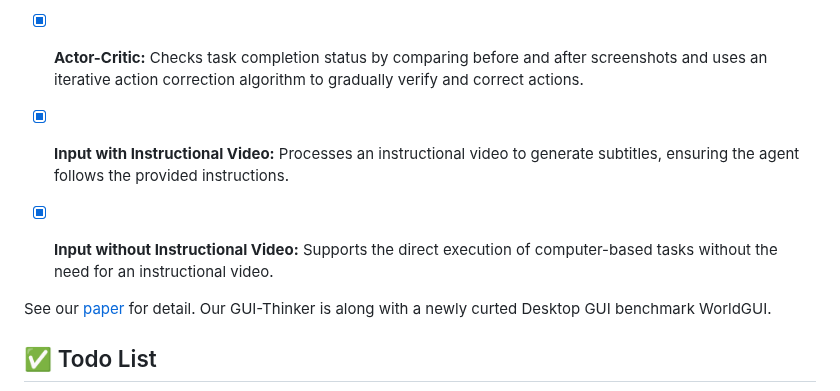
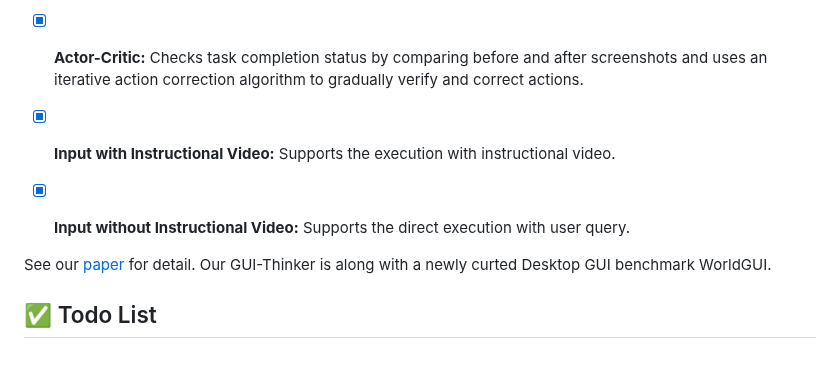
Before and after one commit to showlab/WorldGUI, a Markdown page: README.md, the part around the change. Drawn GitHub-style; blank space fills up the shorter version.

```diff
--- a/README.md
+++ b/README.md
@@ -69,8 +69,8 @@ Our codebases includes:
 - [x] **Step-Check:** Verifies task completion and redundancy using various output statuses (e.g., `<Modify>`, `<Pass>`, `<Continue>`, `<Finished>`). It also implements an LLM-driven region search module to locate target elements.
 - [x] **Actor:** Translates action descriptions into executable code (e.g., `click(100, 200)`).
 - [x] **Actor-Critic:** Checks task completion status by comparing before and after screenshots and uses an iterative action correction algorithm to gradually verify and correct actions.
-- [x] **Input with Instructional Video:** Processes an instructional video to generate subtitles, ensuring the agent follows the provided instructions.
-- [x] **Input without Instructional Video:** Supports the direct execution of computer-based tasks without the need for an instructional video.
+- [x] **Input with Instructional Video:** Supports the execution with instructional video.
+- [x] **Input without Instructional Video:** Supports the direct execution with user query.
 
 
 See our [paper](https://arxiv.org/abs/2502.08047) for detail. Our GUI-Thinker is along with a newly curted Desktop GUI benchmark WorldGUI.
```
